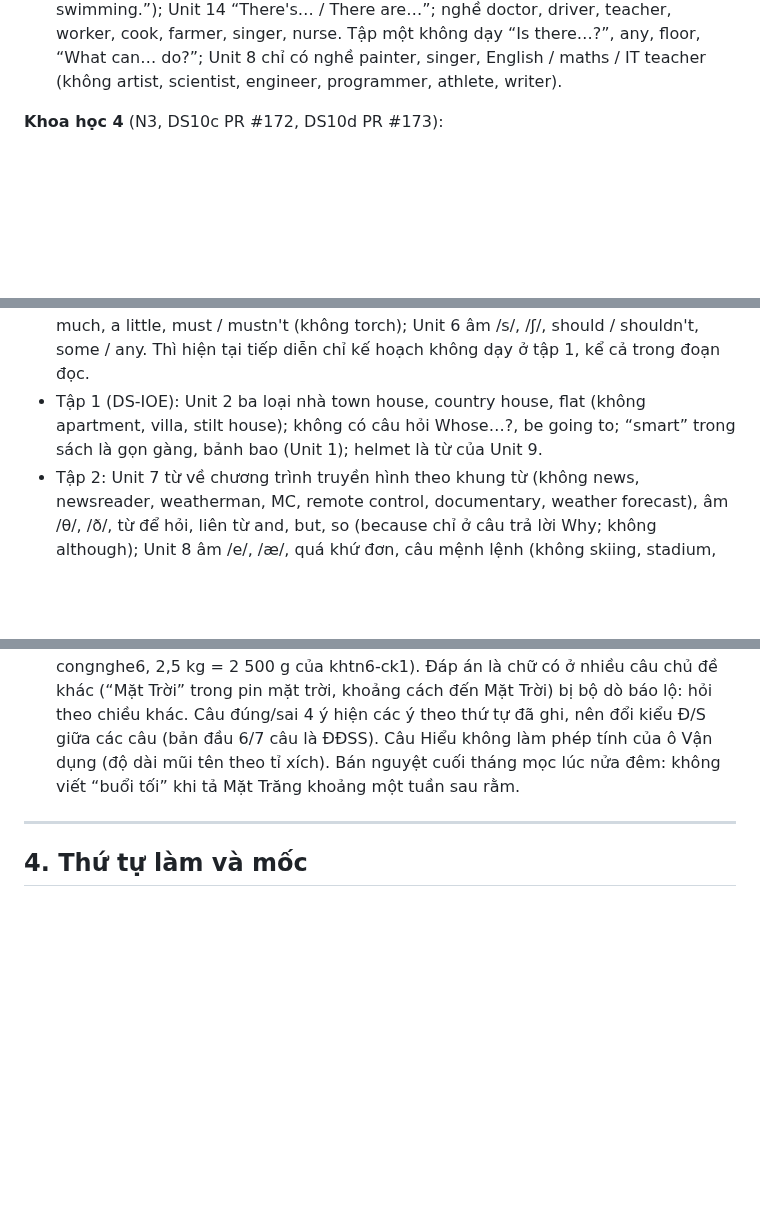
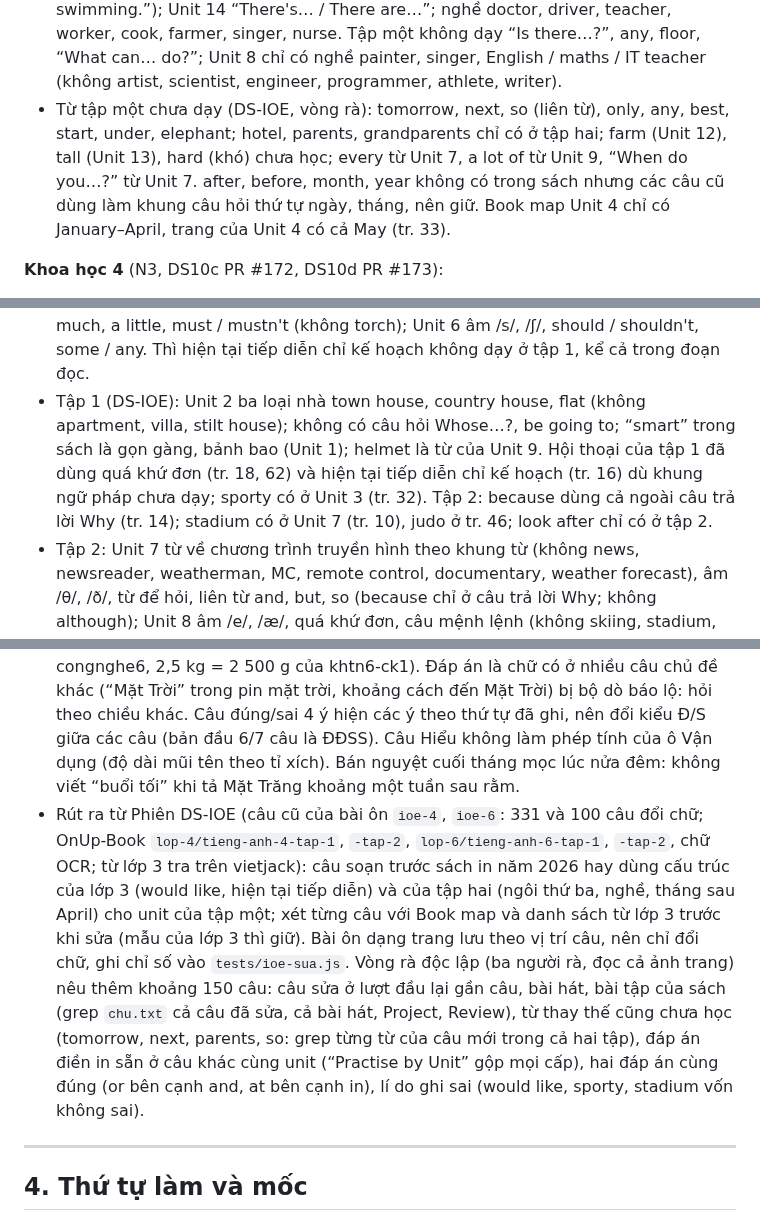
Before and after one commit to dunglnh/OnUp, a Markdown page: docs/KE-HOACH-NOI-DUNG.md, 3 parts joined by grey strips. Drawn GitHub-style; blank space fills up the shorter version.

Commit message:
Phiên DS-IOE: tài liệu sau vòng rà (ghi chú sách Tiếng Anh 4, 6; rút ra của phiên)
Co-Authored-By: Claude Opus 5.5 <noreply@anthropic.com>
Claude-Session: https://claude.ai/code/session_01SRwG1ctGqMjebfxfoRTLEB

```diff
--- a/docs/KE-HOACH-NOI-DUNG.md
+++ b/docs/KE-HOACH-NOI-DUNG.md
@@ -222,6 +222,7 @@ Các quy tắc dưới đây rút ra từ các phiên đã làm; chữ trong ngo
 - Tập hai (Book map trang 4–5): Unit 11–15 phần âm là âm trong từ, Unit 16–20 trọng âm từ hai âm tiết; quá khứ chỉ có “What was the weather like…? – It was…” (Unit 16); thì hiện tại tiếp diễn ở Unit 20.
 - Nhân vật của sách: Lucy ở Britain, Ben ở Australia, Mary ở America, Minh ở Viet Nam; câu không đặt nhân vật của sách ở nước khác.
 - Đã học ở lớp 3 (Global Success 3, dùng được ở mọi unit; DS-IOE): Unit 15 “Would you like some…? – Yes, please. / No, thanks.”, “What would you like to eat / drink? – I'd like some…”; Unit 18, 19 “What are you doing? – I'm …ing”, “What's he / she doing? – He's / She's …ing” (Starter của tập một: “What are they doing? – They're swimming.”); Unit 14 “There's… / There are…”; nghề doctor, driver, teacher, worker, cook, farmer, singer, nurse. Tập một không dạy “Is there…?”, any, floor, “What can… do?”; Unit 8 chỉ có nghề painter, singer, English / maths / IT teacher (không artist, scientist, engineer, programmer, athlete, writer).
+- Từ tập một chưa dạy (DS-IOE, vòng rà): tomorrow, next, so (liên từ), only, any, best, start, under, elephant; hotel, parents, grandparents chỉ có ở tập hai; farm (Unit 12), tall (Unit 13), hard (khó) chưa học; every từ Unit 7, a lot of từ Unit 9, “When do you…?” từ Unit 7. after, before, month, year không có trong sách nhưng các câu cũ dùng làm khung câu hỏi thứ tự ngày, tháng, nên giữ. Book map Unit 4 chỉ có January–April, trang của Unit 4 có cả May (tr. 33).
 
 **Khoa học 4** (N3, DS10c PR #172, DS10d PR #173):
 - Không khí gồm “ni-tơ, ô-xi, các-bô-níc”; sách viết “dãn ra”; dạy “không khí duy trì sự cháy” nhưng không nói thành phần nào; không dạy dấu hiệu sắp có bão (dạy theo dõi bản tin dự báo, 18 cấp gió, từ cấp 8 là bão).
@@ -250,7 +251,7 @@ Các quy tắc dưới đây rút ra từ các phiên đã làm; chữ trong ngo
 
 **Tiếng Anh 6** (N5, N10 PR #121, DS5 PR #155, DS5b PR #162, DS9b PR #163):
 - Tập 1: Unit 1 âm /ɑː/, /ʌ/, play / do / have / study + danh từ, trạng từ tần suất đặt trước động từ chính; Unit 2 ba loại nhà, năm phòng (không attic), giới từ chỉ vị trí, đuôi -s chỉ /s/, /z/ (không /ɪz/), sở hữu cách ’s sau tên riêng và danh từ số ít; Unit 3 âm /b/, /p/, tính từ tính cách theo khung từ (không talkative, generous, patient, curious, lazy), thì hiện tại tiếp diễn chỉ việc đang xảy ra; Unit 4 âm /ɪ/, /iː/, so sánh hơn; Unit 5 âm /t/, /d/, danh từ đếm được, không đếm được với some, many, a few, much, a little, must / mustn't (không torch); Unit 6 âm /s/, /ʃ/, should / shouldn't, some / any. Thì hiện tại tiếp diễn chỉ kế hoạch không dạy ở tập 1, kể cả trong đoạn đọc.
-- Tập 1 (DS-IOE): Unit 2 ba loại nhà town house, country house, flat (không apartment, villa, stilt house); không có câu hỏi Whose…?, be going to; “smart” trong sách là gọn gàng, bảnh bao (Unit 1); helmet là từ của Unit 9.
+- Tập 1 (DS-IOE): Unit 2 ba loại nhà town house, country house, flat (không apartment, villa, stilt house); không có câu hỏi Whose…?, be going to; “smart” trong sách là gọn gàng, bảnh bao (Unit 1); helmet là từ của Unit 9. Hội thoại của tập 1 đã dùng quá khứ đơn (tr. 18, 62) và hiện tại tiếp diễn chỉ kế hoạch (tr. 16) dù khung ngữ pháp chưa dạy; sporty có ở Unit 3 (tr. 32). Tập 2: because dùng cả ngoài câu trả lời Why (tr. 14); stadium có ở Unit 7 (tr. 10), judo ở tr. 46; look after chỉ có ở tập 2.
 - Tập 2: Unit 7 từ về chương trình truyền hình theo khung từ (không news, newsreader, weatherman, MC, remote control, documentary, weather forecast), âm /θ/, /ð/, từ để hỏi, liên từ and, but, so (because chỉ ở câu trả lời Why; không although); Unit 8 âm /e/, /æ/, quá khứ đơn, câu mệnh lệnh (không skiing, stadium, basketball, judo, gloves, helmets); Unit 9 âm /əʊ/, /aʊ/, tính từ và đại từ sở hữu (không châu lục, Whose); Unit 10 Our houses in the future, Unit 11 Our greener world, Unit 12 Robots. Thì hiện tại tiếp diễn chỉ kế hoạch có ở hội thoại Unit 7, nên đoạn đọc tập 2 dùng được.
 
 **KHTN 6** (N5, N25, N11 PR #124, DS4 PR #151, DS4b PR #152, DS4c PR #161):
@@ -285,6 +286,7 @@ Phiên rút ra điều mới cho các phiên sau thì ghi một dòng ở cuối
 - Rút ra từ Phiên N20 (Tiếng Anh 6 cuối năm, 75 câu; OnUp-Book `lop-6/tieng-anh-6-tap-2`, chữ OCR, không mở ảnh trang): Unit 11 (rhythm in sentences), Unit 12 (falling tone in statements) dạy ngữ điệu, không hỏi được bằng chữ, nên Pronunciation của kho cuối năm chỉ có âm của Unit 7–9 và trọng âm từ hai âm tiết của Unit 10 (từ khác bộ từ của Review 4). Bộ dò lộ đáp án bằng từ (Rút ra N5) bắt được từ để hỏi, dạng động từ là đáp án nằm trong đoạn đọc, câu đọc hiểu hay lựa chọn sai của câu khác ô (When trong “When we go shopping”, rains trong “It rains a lot”, don't use trong đoạn đọc, cottage trong đoạn đọc và countryside trong đề bài câu cottage); sửa bằng cách viết lại chữ của đoạn, đề bài. Chủ đề Unit 7–9 của kho cuối năm viết khác kho giữa kì II: so từng câu với kho đó trước khi viết (cùng điểm ngữ pháp thì đổi dạng câu và bối cảnh).
 - Rút ra từ Phiên N-IOE (IOE cấp quốc gia, bài ôn `ioe-4`, `ioe-6`, 420 câu; OnUp-Book `lop-4/tieng-anh-4-tap-1`, `-tap-2`, `lop-6/tieng-anh-6-tap-1`, `-tap-2`, chữ OCR và vài ảnh trang): đề National Level trộn mọi unit, nên dò lộ đáp án gõ (f, l, w, hf) cả giữa các unit và giữa các file soạn của cùng một trang, không chỉ trong một unit (vòng rà bắt được grandfather, homework, cook, badminton hiện ở câu của unit khác). Câu của Unit 1–10 còn ra ở “Practise by Unit” từ đầu năm, nên chỉ dùng từ, cấu trúc đã học đến unit đó (Tiếng Anh 4 tập một chưa có in the morning, doesn't, so nối câu, park, library, kitchen, swimming pool); từ trong hàng thay của người rà cũng grep lại trong sách (vài hàng thay dùng library, factory, bathroom chưa học). Câu sắp xếp (r): dấu câu giữ mảnh cuối ở cuối, nên tìm thứ tự thứ hai bằng cách hoán các mảnh ở giữa (“My school is near a small village in the town.”). Câu điền “___ + danh từ” nhận cả tính từ bất kì (“a big home”), nên để trống danh từ của cụm (“nursing ___”, “swimming ___”). Bốn người rà độc lập (mỗi file một người) tìm thấy vấn đề ở khoảng một nửa số câu (sửa 203/420 câu), phần lớn là gần sách, từ chưa học, đáp án thứ hai và lộ đáp án.
 - Rút ra từ Phiên N21 (KHTN 6 cuối năm, 75 câu; OnUp-Book `lop-6/khoa-hoc-tu-nhien-6`, chữ OCR, người rà mở 13 ảnh trang): vòng rà độc lập chia theo nhóm chủ đề (ba người rà cùng lúc: Lực; Năng lượng; Trái Đất và bầu trời cùng phần ôn sinh học) nêu vấn đề ở khoảng 40 câu (39 câu soạn lại đề bài), phần lớn là dùng lại ví dụ của sách mà tự rà bỏ sót: ví dụ trong “Em có biết?”, câu “?”, chú thích hình (trúc đào, cây đước, nhà du hành trên Mặt Trăng), “Đại diện” của từng ngành, lớp động vật, số liệu của bảng; nên grep bối cảnh định chọn trên `chu.txt` cả chương, kể cả chú thích hình. Dò cụm 5 từ với mọi kho (cả Khoa học 4, Công nghệ 6, GDCD 6) bắt được câu gần trùng (“Vật nào tự phát ra ánh sáng?” của khoahoc4-ck1, mở tủ lạnh lâu của congnghe6, 2,5 kg = 2 500 g của khtn6-ck1). Đáp án là chữ có ở nhiều câu chủ đề khác (“Mặt Trời” trong pin mặt trời, khoảng cách đến Mặt Trời) bị bộ dò báo lộ: hỏi theo chiều khác. Câu đúng/sai 4 ý hiện các ý theo thứ tự đã ghi, nên đổi kiểu Đ/S giữa các câu (bản đầu 6/7 câu là ĐĐSS). Câu Hiểu không làm phép tính của ô Vận dụng (độ dài mũi tên theo tỉ xích). Bán nguyệt cuối tháng mọc lúc nửa đêm: không viết “buổi tối” khi tả Mặt Trăng khoảng một tuần sau rằm.
+- Rút ra từ Phiên DS-IOE (câu cũ của bài ôn `ioe-4`, `ioe-6`: 331 và 100 câu đổi chữ; OnUp-Book `lop-4/tieng-anh-4-tap-1`, `-tap-2`, `lop-6/tieng-anh-6-tap-1`, `-tap-2`, chữ OCR; từ lớp 3 tra trên vietjack): câu soạn trước sách in năm 2026 hay dùng cấu trúc của lớp 3 (would like, hiện tại tiếp diễn) và của tập hai (ngôi thứ ba, nghề, tháng sau April) cho unit của tập một; xét từng câu với Book map và danh sách từ lớp 3 trước khi sửa (mẫu của lớp 3 thì giữ). Bài ôn dạng trang lưu theo vị trí câu, nên chỉ đổi chữ, ghi chỉ số vào `tests/ioe-sua.js`. Vòng rà độc lập (ba người rà, đọc cả ảnh trang) nêu thêm khoảng 150 câu: câu sửa ở lượt đầu lại gần câu, bài hát, bài tập của sách (grep `chu.txt` cả câu đã sửa, cả bài hát, Project, Review), từ thay thế cũng chưa học (tomorrow, next, parents, so: grep từng từ của câu mới trong cả hai tập), đáp án điền in sẵn ở câu khác cùng unit (“Practise by Unit” gộp mọi cấp), hai đáp án cùng đúng (or bên cạnh and, at bên cạnh in), lí do ghi sai (would like, sporty, stadium vốn không sai).
 
 ---
 
```
Also changed, not shown: CLAUDE.md (+1 -1 lines).
